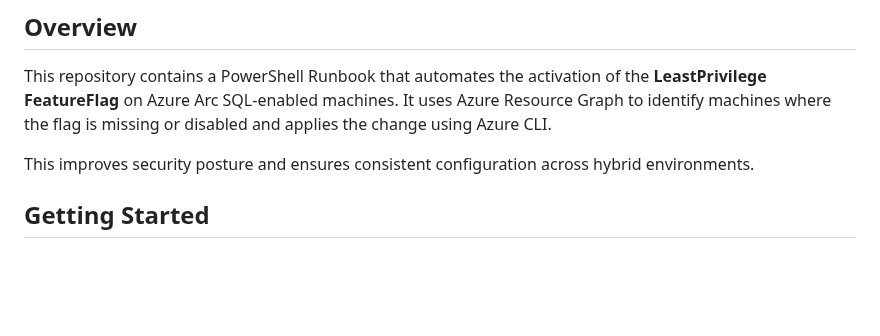
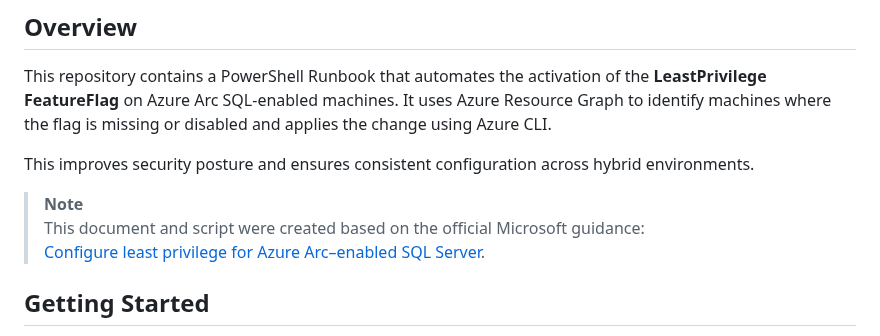
Before and after one commit to Azure/arc_jumpstart_drops, a Markdown page: script_automation/AzureArcSQLEnableLeastPrivilege/_index.md, the part around the change. GitHub-like rendering; blank space fills up the shorter version.

```diff
--- a/script_automation/AzureArcSQLEnableLeastPrivilege/_index.md
+++ b/script_automation/AzureArcSQLEnableLeastPrivilege/_index.md
@@ -12,6 +12,10 @@ description: >
 This repository contains a PowerShell Runbook that automates the activation of the **LeastPrivilege FeatureFlag** on Azure Arc SQL-enabled machines. It uses Azure Resource Graph to identify machines where the flag is missing or disabled and applies the change using Azure CLI.
 
 This improves security posture and ensures consistent configuration across hybrid environments.
+
+> **Note**
+> This document and script were created based on the official Microsoft guidance:
+> [Configure least privilege for Azure Arc–enabled SQL Server](https://learn.microsoft.com/en-us/sql/sql-server/azure-arc/configure-least-privilege?view=sql-server-ver17).
 
 ## Getting Started
 
```
